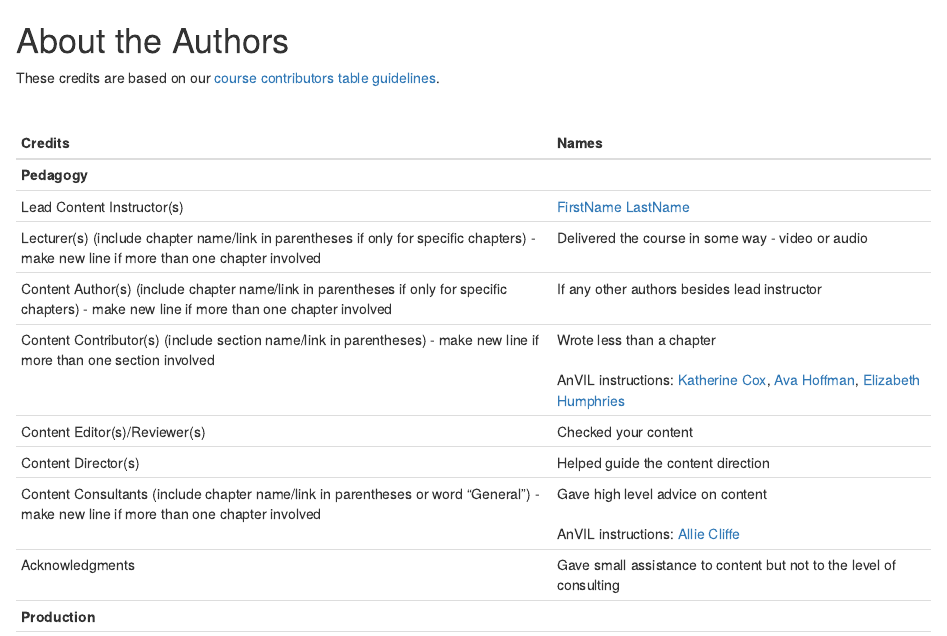
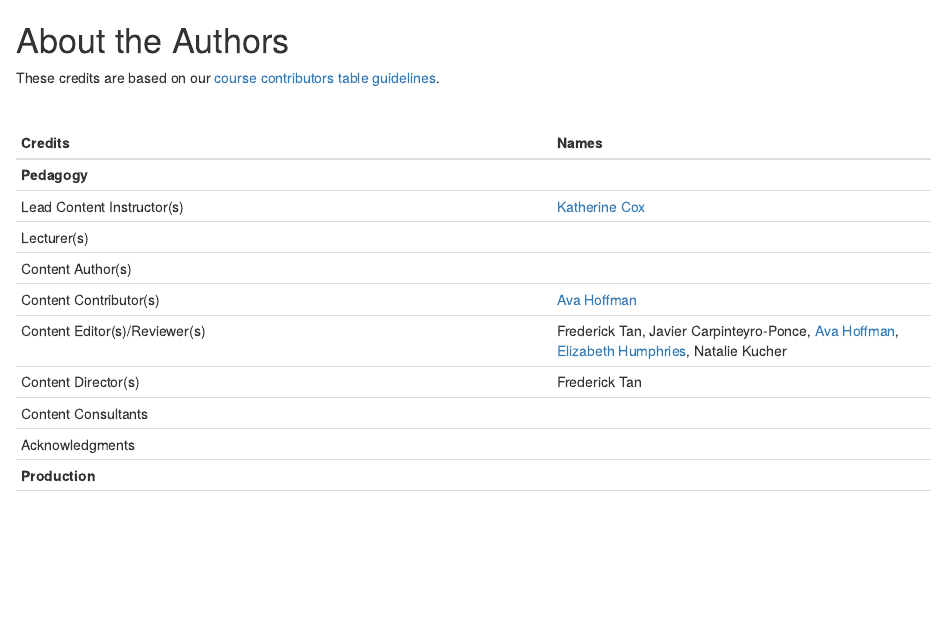
Before and after one commit to jhudsl/AnVIL_Book_Champions, an R Markdown document (About.Rmd): the page in a window 1100 px wide, from its top. Rendered offline with R 4.5, knitr and Pandoc, with nearby package versions; drawn as R Markdown's standard HTML page in place of the format the file asks for.

Commit message:
Update About.Rmd

```diff
--- a/About.Rmd
+++ b/About.Rmd
@@ -11,14 +11,14 @@ These credits are based on our [course contributors table guidelines](https://gi
 |Credits|Names|
 |-------|-----|
 |**Pedagogy**||
-|Lead Content Instructor(s)|[FirstName LastName]|
-|Lecturer(s) (include chapter name/link in parentheses if only for specific chapters) - make new line if more than one chapter involved| Delivered the course in some way - video or audio|
-|Content Author(s) (include chapter name/link in parentheses if only for specific chapters) - make new line if more than one chapter involved | If any other authors besides lead instructor|
-|Content Contributor(s) (include section name/link in parentheses) - make new line if more than one section involved|  Wrote less than a chapter <br><br> AnVIL instructions: [Katherine Cox], [Ava Hoffman], [Elizabeth Humphries]|
-|Content Editor(s)/Reviewer(s) | Checked your content|
-|Content Director(s) | Helped guide the content direction|
-|Content Consultants (include chapter name/link in parentheses or word "General") - make new line if more than one chapter involved | Gave high level advice on content <br><br> AnVIL instructions: [Allie Cliffe]|
-|Acknowledgments| Gave small assistance to content but not to the level of consulting |
+|Lead Content Instructor(s)|[Katherine Cox]|
+|Lecturer(s)||
+|Content Author(s)||
+|Content Contributor(s)|[Ava Hoffman]|
+|Content Editor(s)/Reviewer(s)|Frederick Tan, Javier Carpinteyro-Ponce, [Ava Hoffman], [Elizabeth Humphries], Natalie Kucher|
+|Content Director(s)|Frederick Tan|
+|Content Consultants||
+|Acknowledgments||
 |**Production**||
 |Content Publisher(s)| Helped with publishing platform|
 |Content Publishing Reviewer(s)| Reviewed overall content and aesthetics on publishing platform|
```
